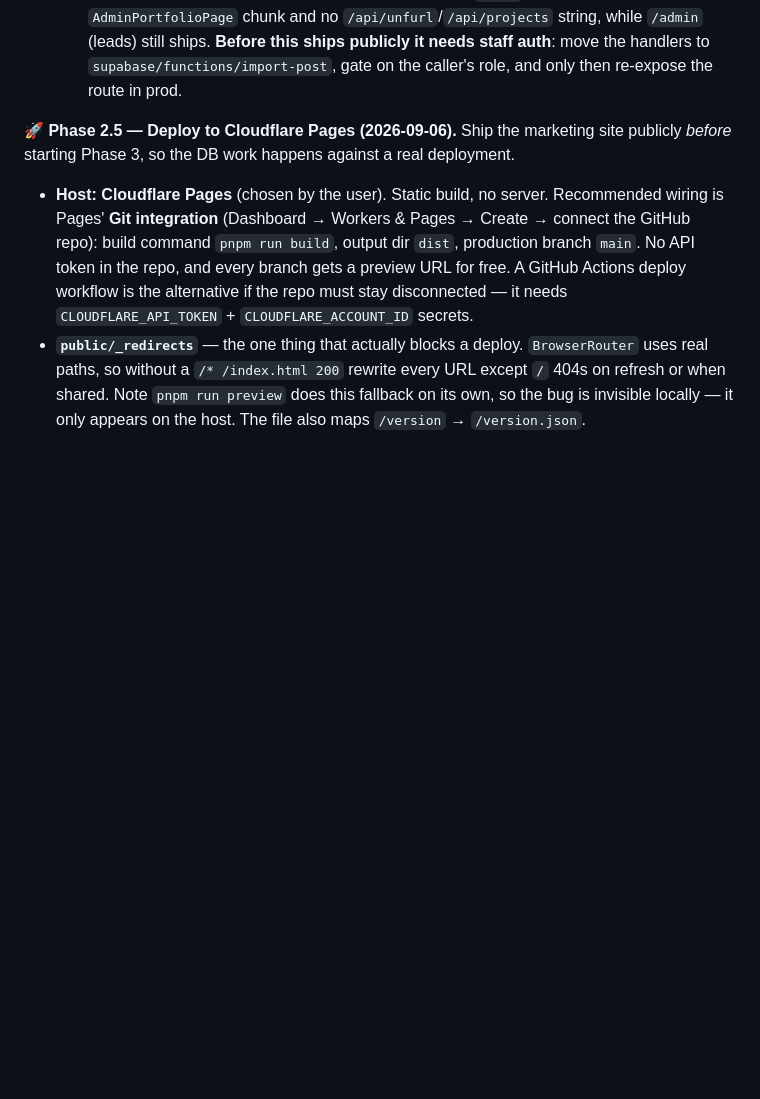
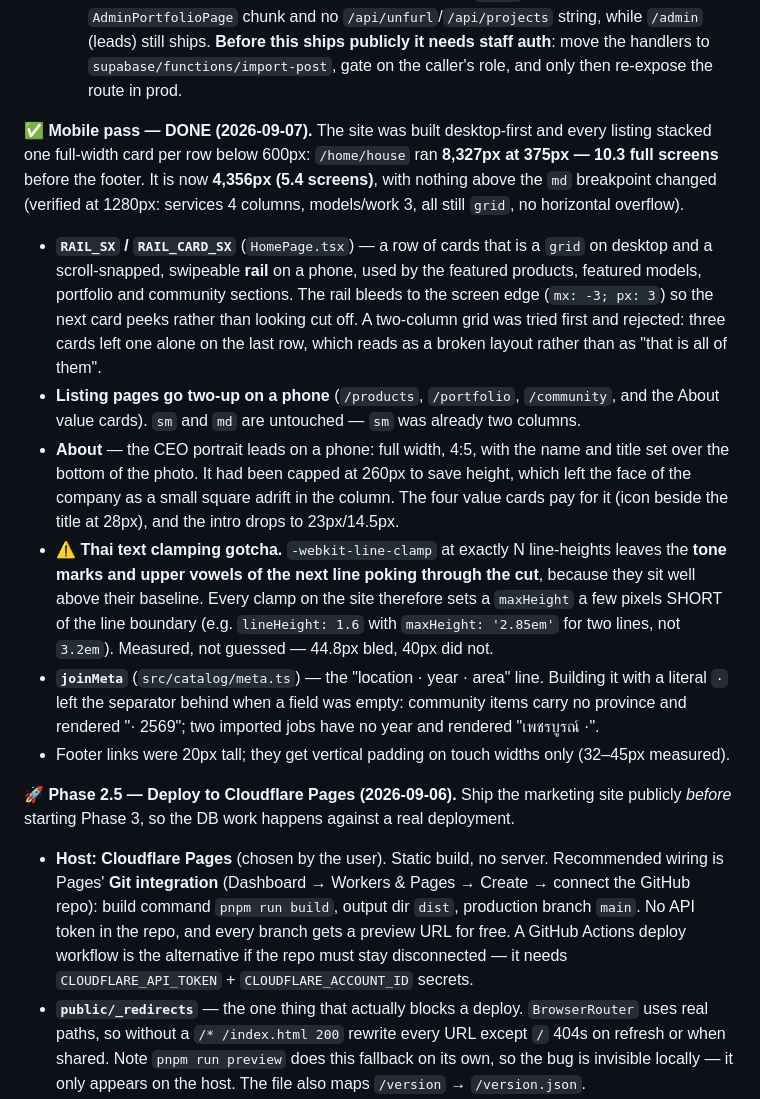
Before and after one commit to JitrudeeDongdee/CGwebsite, a Markdown page: spec.md, the part around the change. Drawn GitHub-style; blank space fills up the shorter version.

Commit message:
docs(spec): record the mobile pass and the Thai line-clamp gotcha
The clamping note is the one worth having written down: every text clamp on the
site stops a few pixels short of the line boundary because Thai tone marks
otherwise show through the cut, and the next person to add one will hit it.

Co-Authored-By: Claude Opus 5 <noreply@anthropic.com>

```diff
--- a/spec.md
+++ b/spec.md
@@ -146,6 +146,31 @@ Agreed direction to grow this from a tool into CG's company site.
 - **`/portfolio` lists starred work first.** The star already picked a category's featured project but the listing ignored it, and at `PAGE_SIZE` 6 a starred item could land on page 3. `PortfolioPage` sorts the filtered array by `featured` (stable sort, so everything else keeps its order).
 - **A lone update's photos (fixed 2026-09-07).** One source collapses to a single "ดูโพสต์ต้นฉบับ" button rather than a one-entry timeline, but `ProjectDetailPage`'s loose-photo filter excluded photos belonging to ANY source, including that un-rendered one — a job posted about once showed its cover and nothing else. The filter now excludes only photos of a timeline entry that actually renders.
   - **No access control yet, and development-only, by explicit decision (2026-09-07).** The browser can't fetch facebook.com (no CORS) or hold the service-role key, so the endpoints live in `vite-dev-api.mts` — a Vite plugin with `apply: 'serve'`, i.e. they exist only while `pnpm run dev` runs on the owner's machine; the key stays in the dev process and never reaches the bundle. `/api/unfurl`, `GET|POST /api/projects`, `PATCH|DELETE /api/projects/:slug`. The page says all of this in a banner. **The `/admin/portfolio` route AND the page's dynamic import are both gated behind `import.meta.env.DEV` in `App.tsx`** (fixed 2026-09-07) — statically `false` in a production build, so Rollup drops the AdminPortfolioPage chunk and its `/api/*` calls entirely and the URL falls through to the catch-all redirect on the deployed site. Verified: a prod `dist/` contains no `AdminPortfolioPage` chunk and no `/api/unfurl`/`/api/projects` string, while `/admin` (leads) still ships. **Before this ships publicly it needs staff auth**: move the handlers to `supabase/functions/import-post`, gate on the caller's role, and only then re-expose the route in prod.
+
+**✅ Mobile pass — DONE (2026-09-07).** The site was built desktop-first and every listing stacked one
+full-width card per row below 600px: `/home/house` ran **8,327px at 375px — 10.3 full screens** before the
+footer. It is now **4,356px (5.4 screens)**, with nothing above the `md` breakpoint changed (verified at
+1280px: services 4 columns, models/work 3, all still `grid`, no horizontal overflow).
+- **`RAIL_SX` / `RAIL_CARD_SX`** (`HomePage.tsx`) — a row of cards that is a `grid` on desktop and a
+  scroll-snapped, swipeable **rail** on a phone, used by the featured products, featured models, portfolio
+  and community sections. The rail bleeds to the screen edge (`mx: -3; px: 3`) so the next card peeks rather
+  than looking cut off. A two-column grid was tried first and rejected: three cards left one alone on the
+  last row, which reads as a broken layout rather than as "that is all of them".
+- **Listing pages go two-up on a phone** (`/products`, `/portfolio`, `/community`, and the About value
+  cards). `sm` and `md` are untouched — `sm` was already two columns.
+- **About** — the CEO portrait leads on a phone: full width, 4:5, with the name and title set over the
+  bottom of the photo. It had been capped at 260px to save height, which left the face of the company as a
+  small square adrift in the column. The four value cards pay for it (icon beside the title at 28px), and
+  the intro drops to 23px/14.5px.
+- **⚠️ Thai text clamping gotcha.** `-webkit-line-clamp` at exactly N line-heights leaves the **tone marks
+  and upper vowels of the next line poking through the cut**, because they sit well above their baseline.
+  Every clamp on the site therefore sets a `maxHeight` a few pixels SHORT of the line boundary
+  (e.g. `lineHeight: 1.6` with `maxHeight: '2.85em'` for two lines, not `3.2em`). Measured, not guessed —
+  44.8px bled, 40px did not.
+- **`joinMeta`** (`src/catalog/meta.ts`) — the "location · year · area" line. Building it with a literal
+  `·` left the separator behind when a field was empty: community items carry no province and rendered
+  "· 2569"; two imported jobs have no year and rendered "เพชรบูรณ์ ·".
+- Footer links were 20px tall; they get vertical padding on touch widths only (32–45px measured).
 
 **🚀 Phase 2.5 — Deploy to Cloudflare Pages (2026-09-06).** Ship the marketing site publicly *before*
 starting Phase 3, so the DB work happens against a real deployment.
```
